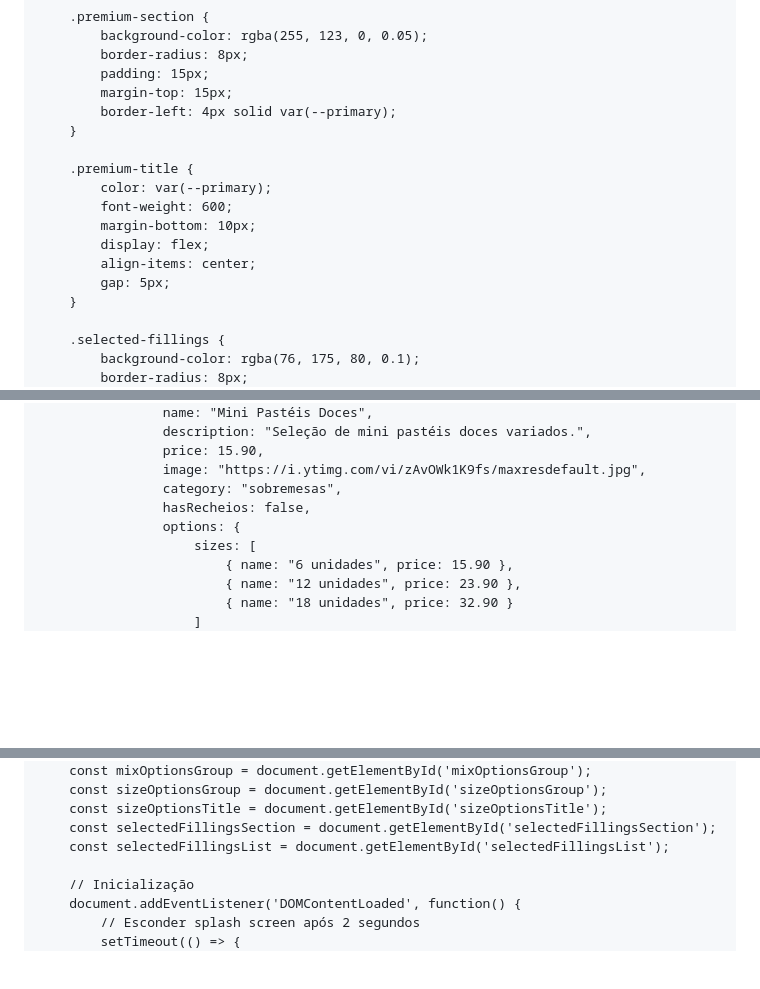
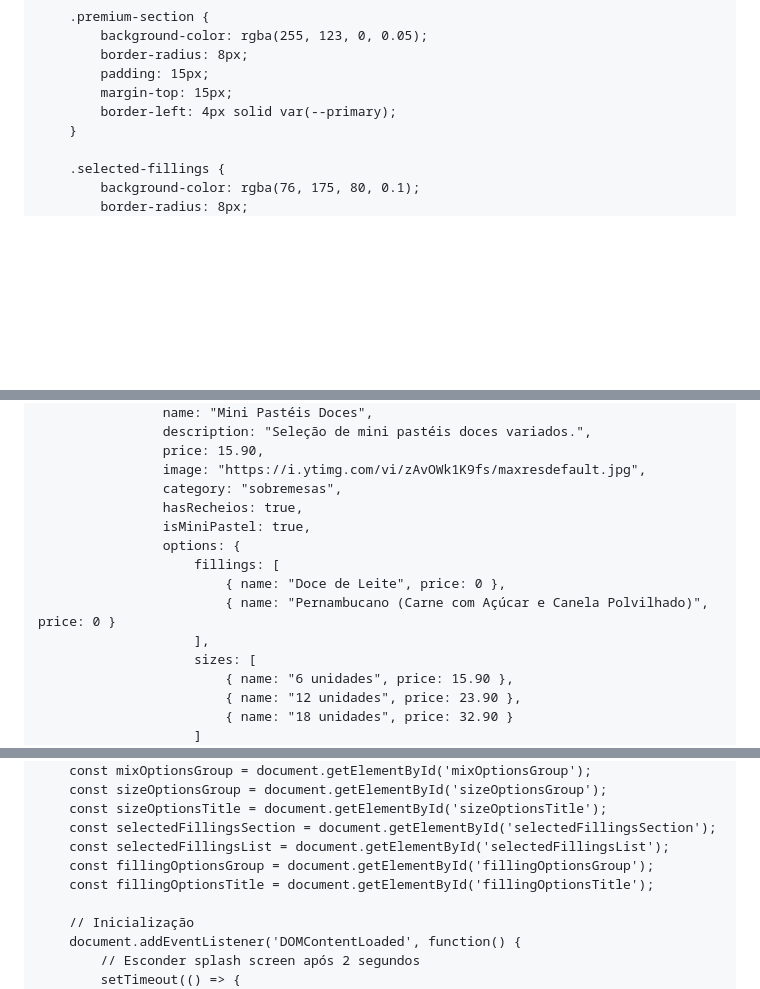
Before and after one commit to meucantinhodosabor/cantinho-do-sabor, a Markdown page: README.md, 3 parts joined by grey strips. GitHub-like rendering; blank space fills up the shorter version.

```diff
--- a/README.md
+++ b/README.md
@@ -420,15 +420,6 @@
             padding: 15px;
             margin-top: 15px;
             border-left: 4px solid var(--primary);
-        }
-
-        .premium-title {
-            color: var(--primary);
-            font-weight: 600;
-            margin-bottom: 10px;
-            display: flex;
-            align-items: center;
-            gap: 5px;
         }
 
         .selected-fillings {
@@ -1434,8 +1432,13 @@
                     price: 15.90,
                     image: "https://i.ytimg.com/vi/zAvOWk1K9fs/maxresdefault.jpg",
                     category: "sobremesas",
-                    hasRecheios: false,
+                    hasRecheios: true,
+                    isMiniPastel: true,
                     options: {
+                        fillings: [
+                            { name: "Doce de Leite", price: 0 },
+                            { name: "Pernambucano (Carne com Açúcar e Canela Polvilhado)", price: 0 }
+                        ],
                         sizes: [
                             { name: "6 unidades", price: 15.90 },
                             { name: "12 unidades", price: 23.90 },
@@ -1507,6 +1510,8 @@
         const sizeOptionsTitle = document.getElementById('sizeOptionsTitle');
         const selectedFillingsSection = document.getElementById('selectedFillingsSection');
         const selectedFillingsList = document.getElementById('selectedFillingsList');
+        const fillingOptionsGroup = document.getElementById('fillingOptionsGroup');
+        const fillingOptionsTitle = document.getElementById('fillingOptionsTitle');
 
         // Inicialização
         document.addEventListener('DOMContentLoaded', function() {
```
Also changed, not shown: other parts of README.md (+92 -19 lines).
